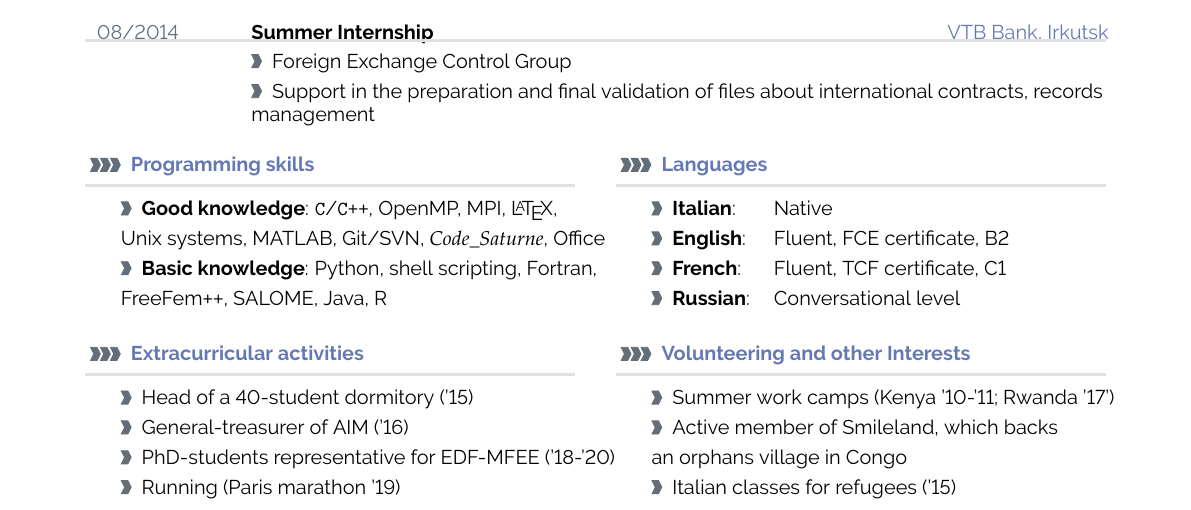
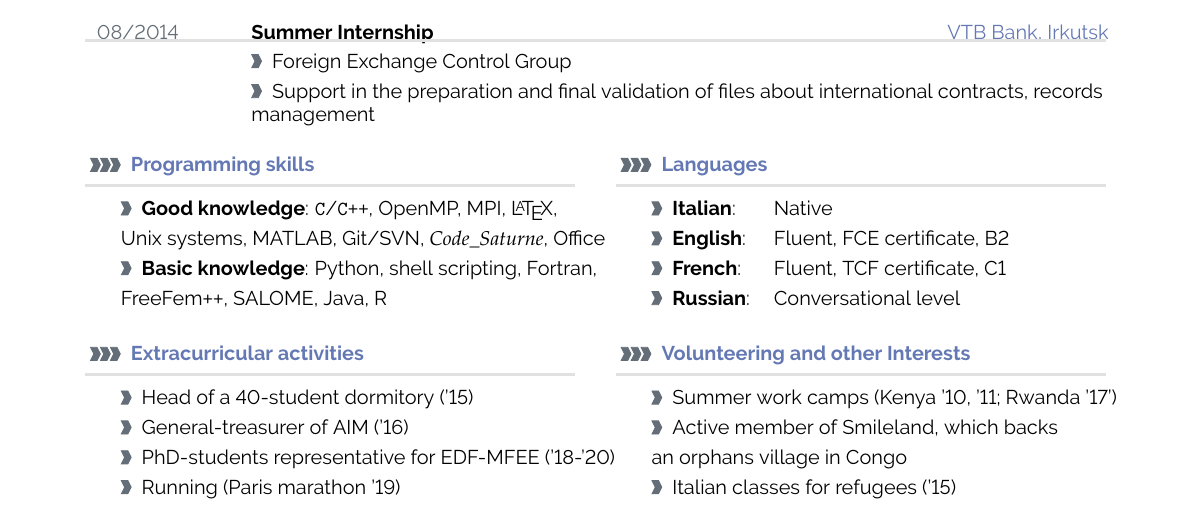
Before and after one commit to RiMillo/CV, a LaTeX CV (CV_ENG/CV_ENG.tex): part of the page, cut so that both start at the same text. Compiled offline with pdfLaTeX.

Commit message:
[ENG] Fix typo in summercamp years

```diff
--- a/CV_ENG/CV_ENG.tex
+++ b/CV_ENG/CV_ENG.tex
@@ -541,7 +541,7 @@
 \cvsubsection{Volunteering and other Interests}
 \vspace{6pt}
 \begin{tabular*}{1\linewidth}{l l}
-&     \larrow{bgcol} Summer work camps (Kenya '10-'11; Rwanda '17')\\[3pt]
+&     \larrow{bgcol} Summer work camps (Kenya '10, '11; Rwanda '17')\\[3pt]
 &     \larrow{bgcol} Active member of Smileland, which backs \\[3pt]
 &       an orphans village in Congo\\[3pt]
 &     \larrow{bgcol} Italian classes for refugees ('15)\\[3pt]
```
